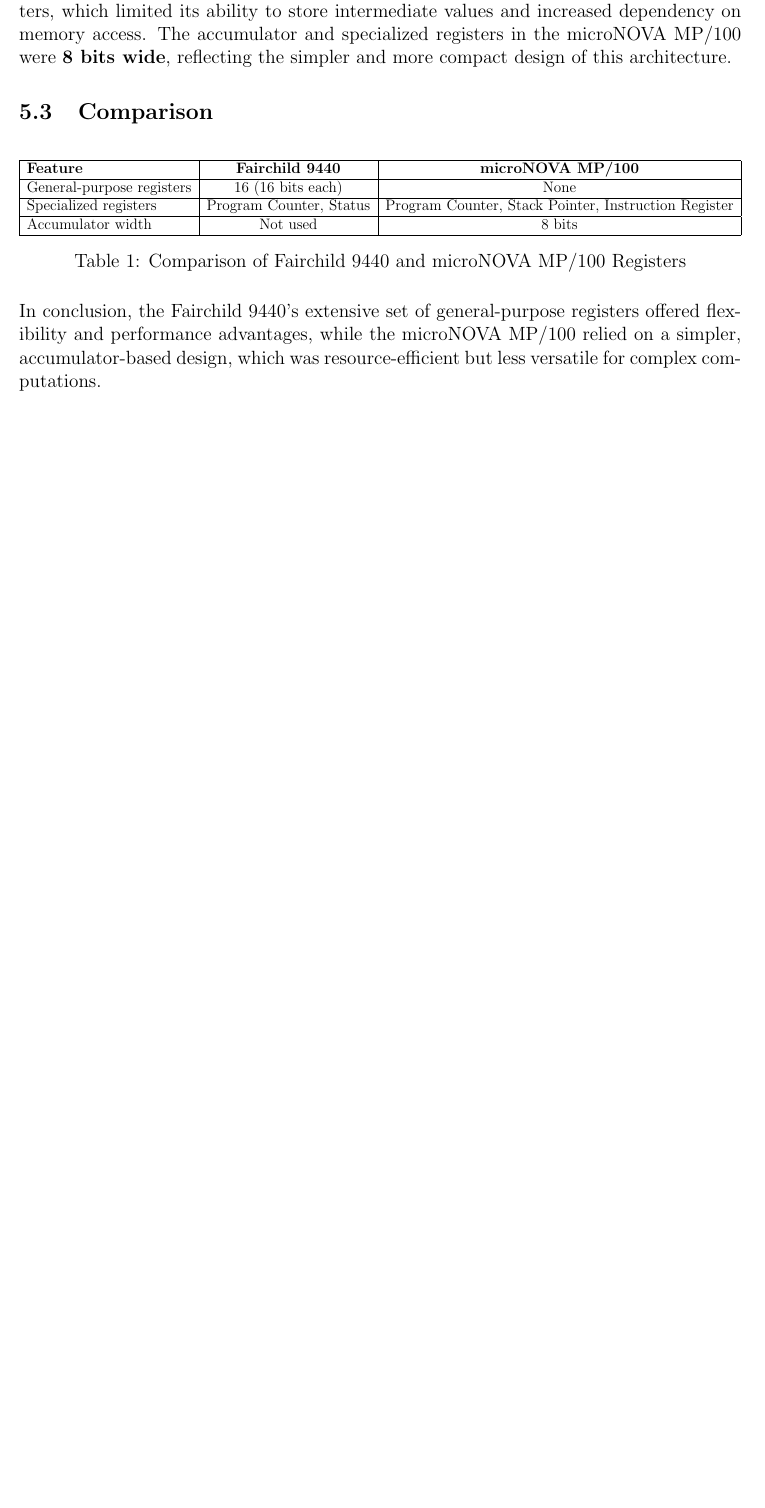
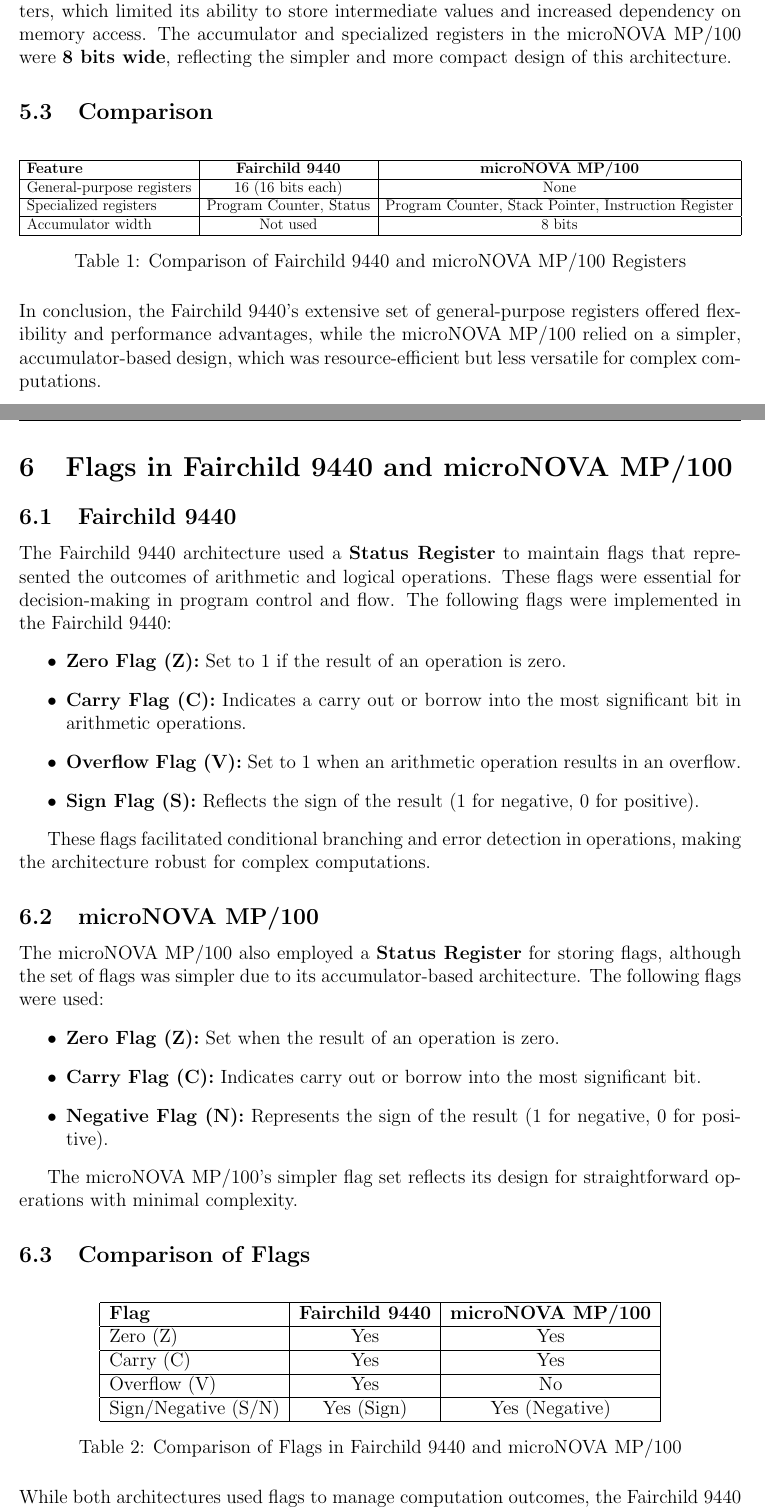
Before and after one commit to Sasha18rt/Fairchild_vs_microNOVA, a LaTeX document (report/main.tex): part of page 4 of 5 before the commit and two parts of pages 4 and 5 of 6 after it, the two joined at a grey line, cut so that both start at the same text, the shorter picture padded with empty space. Compiled offline with pdfLaTeX.

Commit message:
Analyzed and documented the use of flags in Fairchild 9440 and microNOVA MP/100 architectures, including the types of flags used.

```diff
--- a/report/main.tex
+++ b/report/main.tex
@@ -135,6 +135,48 @@
 
 In conclusion, the Fairchild 9440's extensive set of general-purpose registers offered flexibility and performance advantages, while the microNOVA MP/100 relied on a simpler, accumulator-based design, which was resource-efficient but less versatile for complex computations.
 
+\section{Flags in Fairchild 9440 and microNOVA MP/100}
+
+\subsection{Fairchild 9440}
+
+The Fairchild 9440 architecture used a \textbf{Status Register} to maintain flags that represented the outcomes of arithmetic and logical operations. These flags were essential for decision-making in program control and flow. The following flags were implemented in the Fairchild 9440:
+\begin{itemize}
+    \item \textbf{Zero Flag (Z):} Set to 1 if the result of an operation is zero.
+    \item \textbf{Carry Flag (C):} Indicates a carry out or borrow into the most significant bit in arithmetic operations.
+    \item \textbf{Overflow Flag (V):} Set to 1 when an arithmetic operation results in an overflow.
+    \item \textbf{Sign Flag (S):} Reflects the sign of the result (1 for negative, 0 for positive).
+\end{itemize}
+
+These flags facilitated conditional branching and error detection in operations, making the architecture robust for complex computations.
+
+\subsection{microNOVA MP/100}
+
+The microNOVA MP/100 also employed a \textbf{Status Register} for storing flags, although the set of flags was simpler due to its accumulator-based architecture. The following flags were used:
+\begin{itemize}
+    \item \textbf{Zero Flag (Z):} Set when the result of an operation is zero.
+    \item \textbf{Carry Flag (C):} Indicates carry out or borrow into the most significant bit.
+    \item \textbf{Negative Flag (N):} Represents the sign of the result (1 for negative, 0 for positive).
+\end{itemize}
+
+The microNOVA MP/100’s simpler flag set reflects its design for straightforward operations with minimal complexity.
+
+\subsection{Comparison of Flags}
+
+\begin{table}[H]
+\centering
+\begin{tabular}{|l|c|c|}
+\hline
+\textbf{Flag}          & \textbf{Fairchild 9440} & \textbf{microNOVA MP/100} \\ \hline
+Zero (Z)               & Yes                     & Yes                       \\ \hline
+Carry (C)              & Yes                     & Yes                       \\ \hline
+Overflow (V)           & Yes                     & No                        \\ \hline
+Sign/Negative (S/N)    & Yes (Sign)              & Yes (Negative)            \\ \hline
+\end{tabular}
+\caption{Comparison of Flags in Fairchild 9440 and microNOVA MP/100}
+\end{table}
+
+
+While both architectures used flags to manage computation outcomes, the Fairchild 9440 included additional flags like the \textbf{Overflow Flag (V)}, providing enhanced capabilities for complex operations. The microNOVA MP/100 maintained a simpler flag structure, in line with its design for more basic, efficient processing.
 
 \section*{References}
 
```
